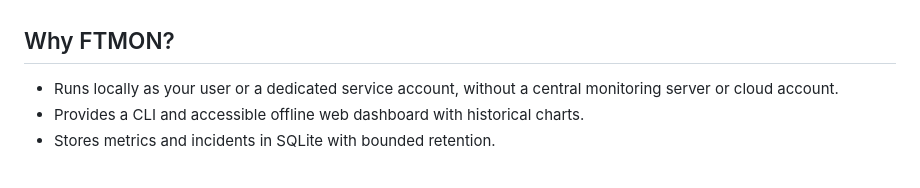
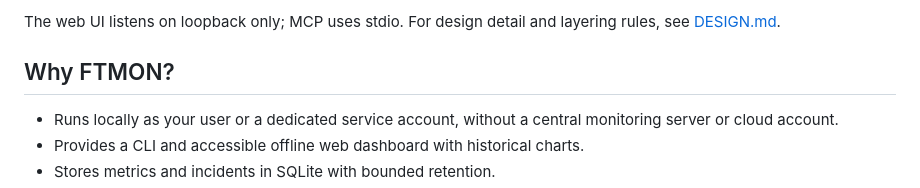
Before and after one commit to dannysheehan/ftmon, a Markdown page: README.md, the part around one of its changes. GitHub-like rendering.

Commit message:
Docs: add a high-level architecture diagram to the README
Help first-time readers see how the daemon, CLI, web UI, and MCP share one
SQLite store before they reach the quick start.

```diff
--- a/README.md
+++ b/README.md
@@ -30,3 +75,5 @@ installation.
+The web UI listens on loopback only; MCP uses stdio. For design detail and
+layering rules, see [DESIGN.md](DESIGN.md).
 
 ## Why FTMON?
 
```
Also changed, not shown: other parts of README.md (+45 -0 lines).
